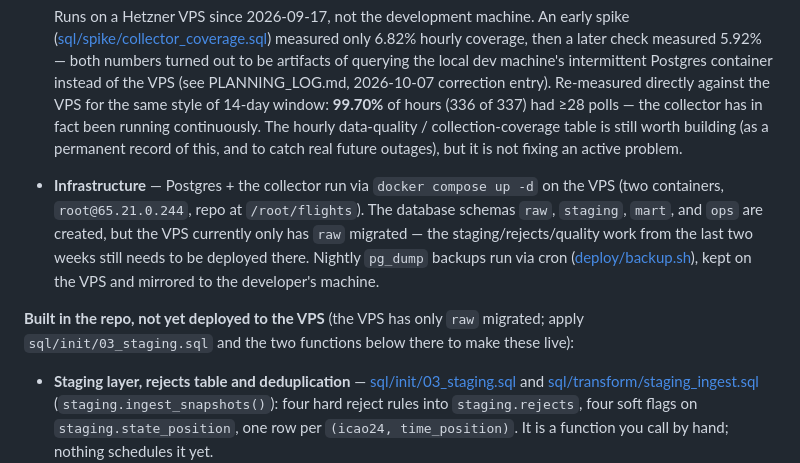
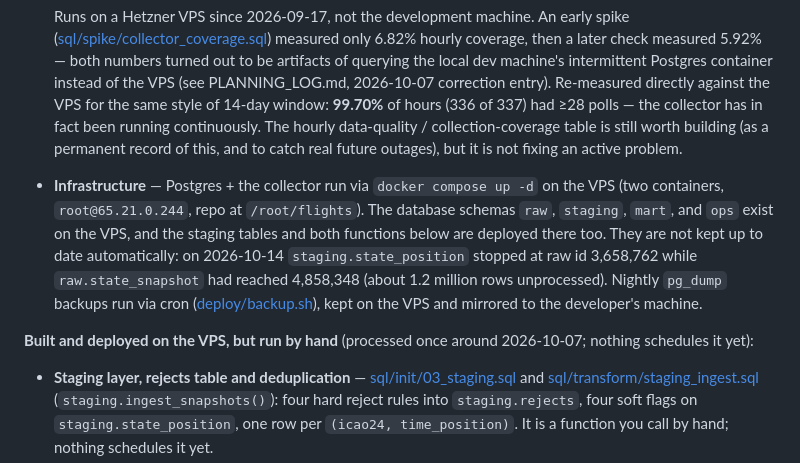
Before and after one commit to esst-prog2/Airplane-flight-data-viz, a Markdown page: README.md, the part around the change. Drawn GitHub-style.

Commit message:
README: staging is already deployed on the VPS, just not kept current
Co-Authored-By: Claude Sonnet 5.5 <noreply@anthropic.com>

```diff
--- a/README.md
+++ b/README.md
@@ -14,9 +14,9 @@ What actually runs today, as opposed to the target shape described in [Vision](#
   These two files are complete and **frozen**: the collector is the project's one irreversible part — a day not collected is a day of history that can never be backfilled — so no change in this project modifies `ingest.py` or `run_loop.py`.
 
   Runs on a Hetzner VPS since 2026-09-17, not the development machine. An early spike ([sql/spike/collector_coverage.sql](sql/spike/collector_coverage.sql)) measured only 6.82% hourly coverage, then a later check measured 5.92% — both numbers turned out to be artifacts of querying the local dev machine's intermittent Postgres container instead of the VPS (see PLANNING_LOG.md, 2026-10-07 correction entry). Re-measured directly against the VPS for the same style of 14-day window: **99.70%** of hours (336 of 337) had ≥28 polls — the collector has in fact been running continuously. The hourly data-quality / collection-coverage table is still worth building (as a permanent record of this, and to catch real future outages), but it is not fixing an active problem.
-- **Infrastructure** — Postgres + the collector run via `docker compose up -d` on the VPS (two containers, `root@65.21.0.244`, repo at `/root/flights`). The database schemas `raw`, `staging`, `mart`, and `ops` are created, but the VPS currently only has `raw` migrated — the staging/rejects/quality work from the last two weeks still needs to be deployed there. Nightly `pg_dump` backups run via cron ([deploy/backup.sh](deploy/backup.sh)), kept on the VPS and mirrored to the developer's machine.
+- **Infrastructure** — Postgres + the collector run via `docker compose up -d` on the VPS (two containers, `root@65.21.0.244`, repo at `/root/flights`). The database schemas `raw`, `staging`, `mart`, and `ops` exist on the VPS, and the staging tables and both functions below are deployed there too. They are not kept up to date automatically: on 2026-10-14 `staging.state_position` stopped at raw id 3,658,762 while `raw.state_snapshot` had reached 4,858,348 (about 1.2 million rows unprocessed). Nightly `pg_dump` backups run via cron ([deploy/backup.sh](deploy/backup.sh)), kept on the VPS and mirrored to the developer's machine.
 
-**Built in the repo, not yet deployed to the VPS** (the VPS has only `raw` migrated; apply `sql/init/03_staging.sql` and the two functions below there to make these live):
+**Built and deployed on the VPS, but run by hand** (processed once around 2026-10-07; nothing schedules it yet):
 - **Staging layer, rejects table and deduplication** — [sql/init/03_staging.sql](sql/init/03_staging.sql) and [sql/transform/staging_ingest.sql](sql/transform/staging_ingest.sql) (`staging.ingest_snapshots()`): four hard reject rules into `staging.rejects`, four soft flags on `staging.state_position`, one row per `(icao24, time_position)`. It is a function you call by hand; nothing schedules it yet.
 - **Hourly collection coverage** — [sql/quality/hourly_coverage.sql](sql/quality/hourly_coverage.sql) (`staging.hourly_coverage()`): a callable function that counts hours with ≥28 polls. It is not a stored hourly table yet.
 - **One automated test** — [tests/test_hourly_coverage.py](tests/test_hourly_coverage.py), run against a real database with `DATABASE_URL` set (`pip install -r requirements-dev.txt`). The reject and deduplication behaviours listed under [How we would know it works](#4-how-we-would-know-it-works) have no test yet.
```
Also changed, not shown: PLANNING_LOG.md (+1 -0 lines).
